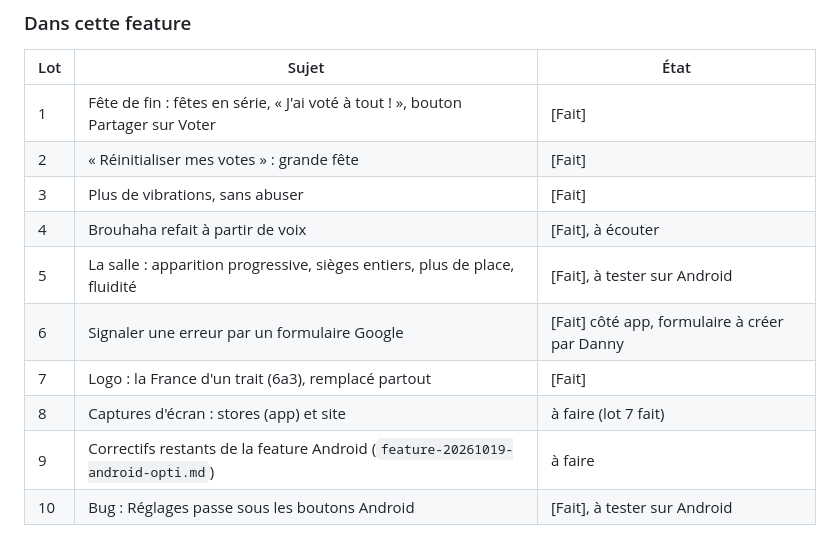
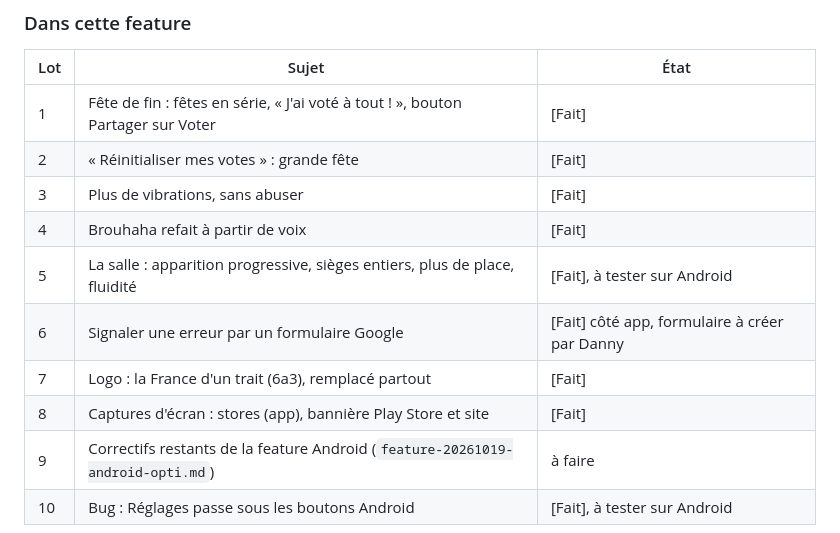
Before and after one commit to danny-gca/elire-app, a Markdown page: docs/feature-20261020-finitions.md, the part around the change. Drawn GitHub-style.

Commit message:
chore: docs

```diff
--- a/docs/feature-20261020-finitions.md
+++ b/docs/feature-20261020-finitions.md
@@ -13,11 +13,11 @@ Légende : **[Danny]** = demandé tel quel, **[Proposition]** = ma proposition,
 | 1 | Fête de fin : fêtes en série, « J'ai voté à tout ! », bouton Partager sur Voter | [Fait] |
 | 2 | « Réinitialiser mes votes » : grande fête | [Fait] |
 | 3 | Plus de vibrations, sans abuser | [Fait] |
-| 4 | Brouhaha refait à partir de voix | [Fait], à écouter |
+| 4 | Brouhaha refait à partir de voix | [Fait] |
 | 5 | La salle : apparition progressive, sièges entiers, plus de place, fluidité | [Fait], à tester sur Android |
 | 6 | Signaler une erreur par un formulaire Google | [Fait] côté app, formulaire à créer par Danny |
 | 7 | Logo : la France d'un trait (6a3), remplacé partout | [Fait] |
-| 8 | Captures d'écran : stores (app) et site | à faire (lot 7 fait) |
+| 8 | Captures d'écran : stores (app), bannière Play Store et site | [Fait] |
 | 9 | Correctifs restants de la feature Android (`feature-20261019-android-opti.md`) | à faire |
 | 10 | Bug : Réglages passe sous les boutons Android | [Fait], à tester sur Android |
 
```
